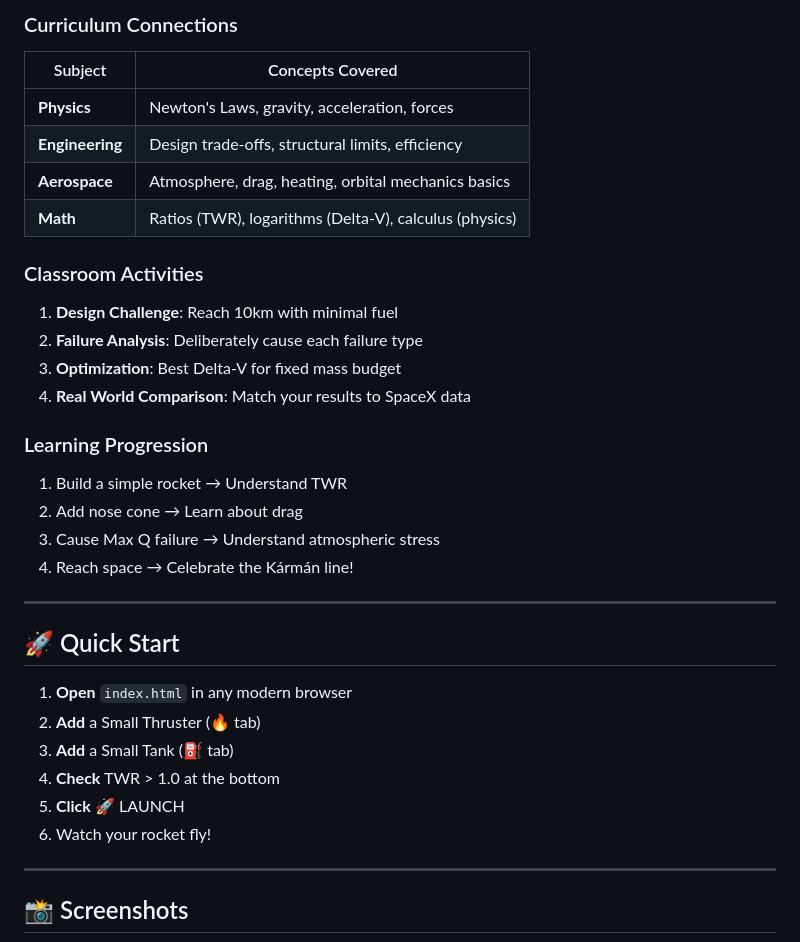
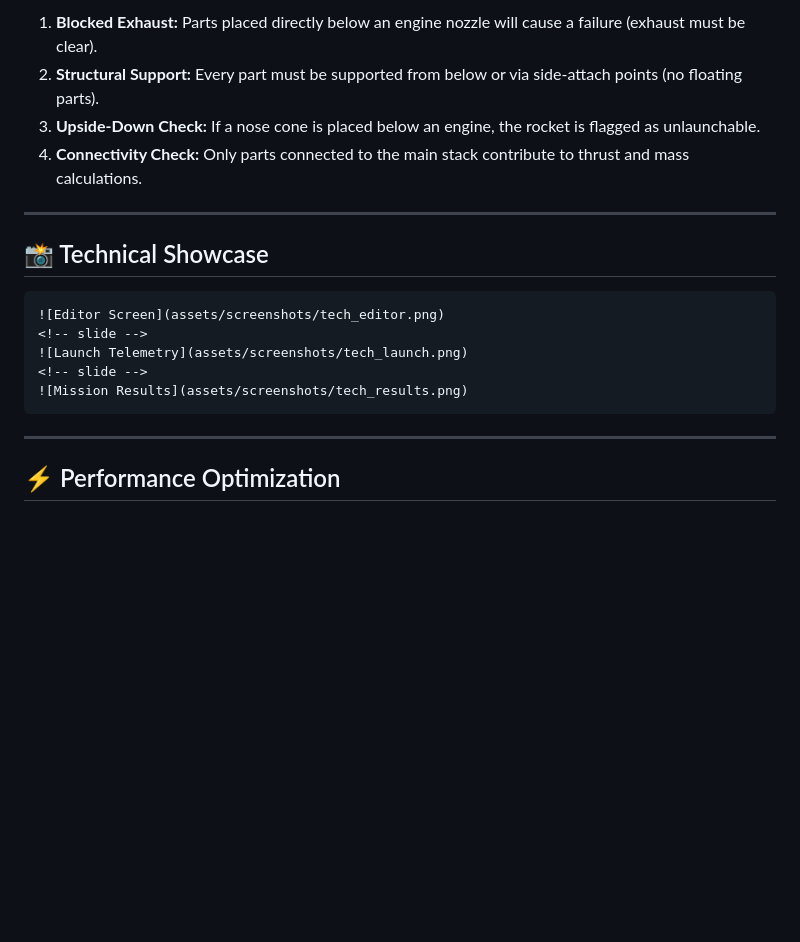
Before and after one commit to GarvitSinghal1/Pixel-Rocket-Builder, a Markdown page: README.md, the part around one of its changes. Rendered like a GitHub page; blank space fills up the shorter version.

`````diff
--- a/README.md
+++ b/README.md
@@ -395,37 +365,22 @@ This game teaches through **experiential learning**:
 
-### Curriculum Connections
-
-| Subject | Concepts Covered |
-|---------|-----------------|
-| **Physics** | Newton's Laws, gravity, acceleration, forces |
-| **Engineering** | Design trade-offs, structural limits, efficiency |
-| **Aerospace** | Atmosphere, drag, heating, orbital mechanics basics |
-| **Math** | Ratios (TWR), logarithms (Delta-V), calculus (physics) |
-
-### Classroom Activities
-1. **Design Challenge**: Reach 10km with minimal fuel
-2. **Failure Analysis**: Deliberately cause each failure type
-3. **Optimization**: Best Delta-V for fixed mass budget
-4. **Real World Comparison**: Match your results to SpaceX data
-
-### Learning Progression
-1. Build a simple rocket → Understand TWR
-2. Add nose cone → Learn about drag
-3. Cause Max Q failure → Understand atmospheric stress
-4. Reach space → Celebrate the Kármán line!
+1. **Blocked Exhaust:** Parts placed directly below an engine nozzle will cause a failure (exhaust must be clear).
+2. **Structural Support:** Every part must be supported from below or via side-attach points (no floating parts).
+3. **Upside-Down Check:** If a nose cone is placed below an engine, the rocket is flagged as unlaunchable.
+4. **Connectivity Check:** Only parts connected to the main stack contribute to thrust and mass calculations.
 
 ---
 
-## 🚀 Quick Start
+## 📸 Technical Showcase
 
-1. **Open** `index.html` in any modern browser
-2. **Add** a Small Thruster (🔥 tab)
-3. **Add** a Small Tank (⛽ tab)
-4. **Check** TWR > 1.0 at the bottom
-5. **Click** 🚀 LAUNCH
-6. Watch your rocket fly!
+````carousel
+![Editor Screen](assets/screenshots/tech_editor.png)
+<!-- slide -->
+![Launch Telemetry](assets/screenshots/tech_launch.png)
+<!-- slide -->
+![Mission Results](assets/screenshots/tech_results.png)
+````
 
 ---
 
-## 📸 Screenshots
+## ⚡ Performance Optimization
 
`````
Also changed, not shown: other parts of README.md (+64 -102 lines), README_TECHNICAL.md (deleted, +0 -81 lines), assets/screenshots/tech_editor.png (added), assets/screenshots/tech_launch.png (added), assets/screenshots/tech_results.png (added).
